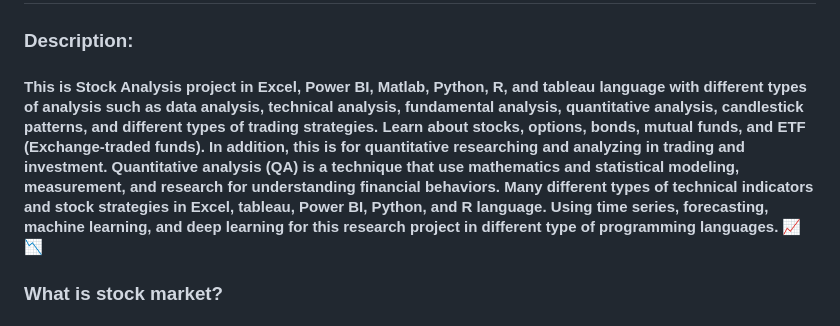
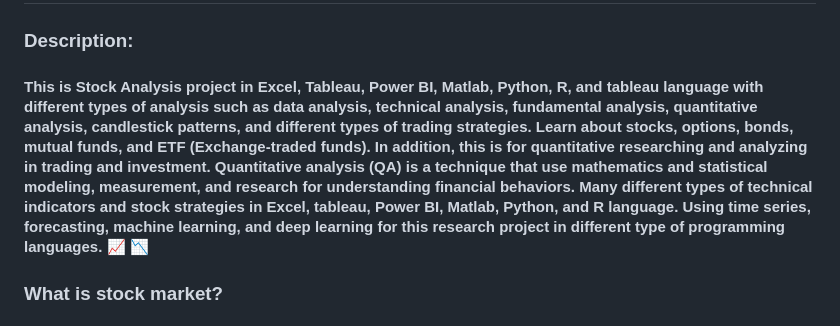
Before and after one commit to LastAncientOne/Stock_Analysis_For_Quant, a Markdown page: README.md, the part around the change. Drawn GitHub-style.

```diff
--- a/README.md
+++ b/README.md
@@ -36,7 +36,7 @@
 
 # Stock Analysis for Quants
 ### Description:
-#### This is Stock Analysis project in Excel, Power BI, Matlab, Python, R, and tableau language with different types of analysis such as data analysis, technical analysis, fundamental analysis, quantitative analysis, candlestick patterns, and different types of trading strategies. Learn about stocks, options, bonds, mutual funds, and ETF (Exchange-traded funds). In addition, this is for quantitative researching and analyzing in trading and investment. Quantitative analysis (QA) is a technique that use mathematics and statistical modeling, measurement, and research for understanding financial behaviors. Many different types of technical indicators and stock strategies in Excel, tableau, Power BI, Python, and R language. Using time series, forecasting, machine learning, and deep learning for this research project in different type of programming languages.  :chart_with_upwards_trend: :chart_with_downwards_trend:
+#### This is Stock Analysis project in Excel, Tableau, Power BI, Matlab, Python, R, and tableau language with different types of analysis such as data analysis, technical analysis, fundamental analysis, quantitative analysis, candlestick patterns, and different types of trading strategies. Learn about stocks, options, bonds, mutual funds, and ETF (Exchange-traded funds). In addition, this is for quantitative researching and analyzing in trading and investment. Quantitative analysis (QA) is a technique that use mathematics and statistical modeling, measurement, and research for understanding financial behaviors. Many different types of technical indicators and stock strategies in Excel, tableau, Power BI, Matlab, Python, and R language. Using time series, forecasting, machine learning, and deep learning for this research project in different type of programming languages.  :chart_with_upwards_trend: :chart_with_downwards_trend:
 
 ### What is stock market?
 #### Stock market or equity market is primarily known for trading stocks or equities, other financial securities such as exchange traded funds (ETF), corporate bonds and derivatives based on stocks, commodities, currencies, and bonds.
```
